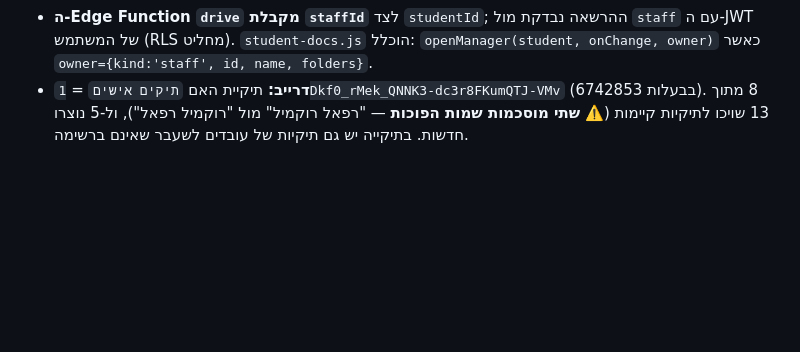
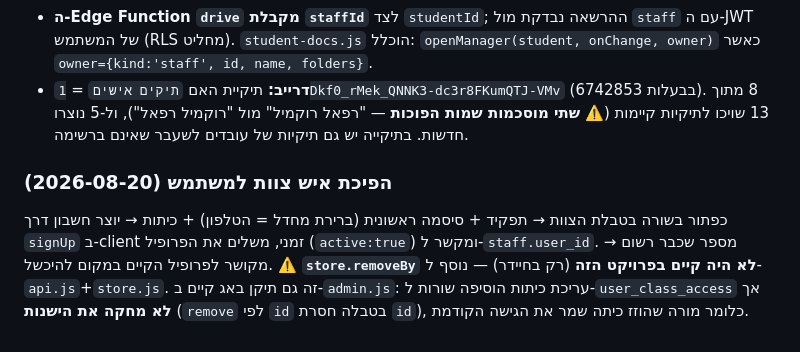
Before and after one commit to 6787012-max/beit-hatalmud, a Markdown page: CLAUDE.md, the part around the change. GitHub-like rendering; blank space fills up the shorter version.

Commit message:
docs: הפיכת צוות למשתמש
Co-Authored-By: Claude Opus 5 <noreply@anthropic.com>

```diff
--- a/CLAUDE.md
+++ b/CLAUDE.md
@@ -98,3 +98,11 @@ RLS מופעל עם policies בכל הטבלאות · אין רשומות יתו
 - **דרייב:** תיקיית האם `תיקים אישים` = `1Dkf0_rMek_QNNK3-dc3r8FKumQTJ-VMv` (בבעלות 6742853).
   8 מתוך 13 שויכו לתיקיות קיימות (⚠️ **שתי מוסכמות שמות הפוכות** — "רפאל רוקמיל" מול "רוקמיל רפאל"),
   ול-5 נוצרו חדשות. בתיקייה יש גם תיקיות של עובדים לשעבר שאינם ברשימה.
+
+### הפיכת איש צוות למשתמש (2026-08-20)
+כפתור בשורה בטבלת הצוות → תפקיד + סיסמה ראשונית (ברירת מחדל = הטלפון) + כיתות → יוצר חשבון
+דרך `signUp` ב-client זמני, משלים את הפרופיל (`active:true`) ומקשר ל-`staff.user_id`.
+מספר שכבר רשום → מקושר לפרופיל הקיים במקום להיכשל.
+⚠️ **`store.removeBy` לא היה קיים בפרויקט הזה** (רק בחיידר) — נוסף ל-`api.js`+`store.js`.
+זה גם תיקן באג קיים ב-`admin.js`: עריכת כיתות הוסיפה שורות ל-`user_class_access` אך **לא מחקה
+את הישנות** (`remove` לפי `id` בטבלה חסרת `id`), כלומר מורה שהוזז כיתה שמר את הגישה הקודמת.
```
